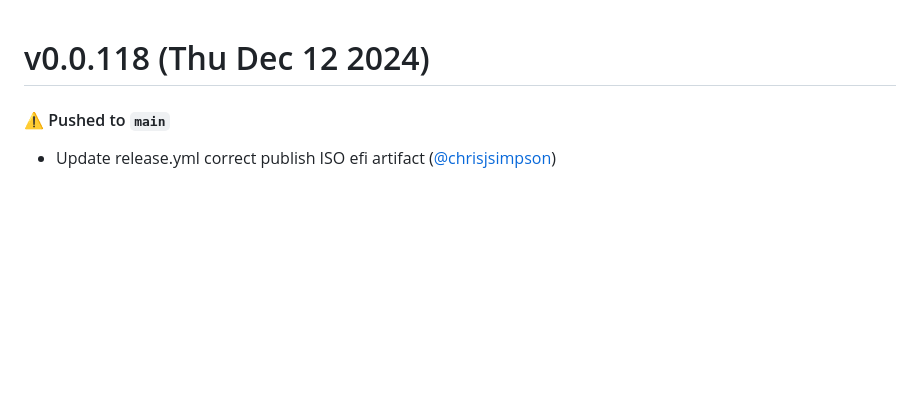
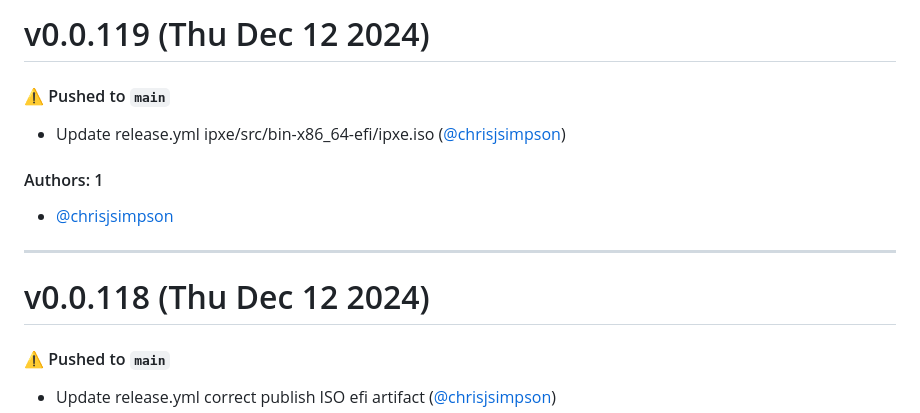
Before and after one commit to KarmaComputing/server-bootstrap, a Markdown page: CHANGELOG.md, the part around the change. Rendered like a GitHub page; blank space fills up the shorter version.

Commit message:
Update CHANGELOG.md [skip ci]

```diff
--- a/CHANGELOG.md
+++ b/CHANGELOG.md
@@ -1,3 +1,15 @@
+# v0.0.119 (Thu Dec 12 2024)
+
+#### ⚠️ Pushed to `main`
+
+- Update release.yml ipxe/src/bin-x86_64-efi/ipxe.iso ([@chrisjsimpson](https://github.com/chrisjsimpson))
+
+#### Authors: 1
+
+- [@chrisjsimpson](https://github.com/chrisjsimpson)
+
+---
+
 # v0.0.118 (Thu Dec 12 2024)
 
 #### ⚠️ Pushed to `main`
```
